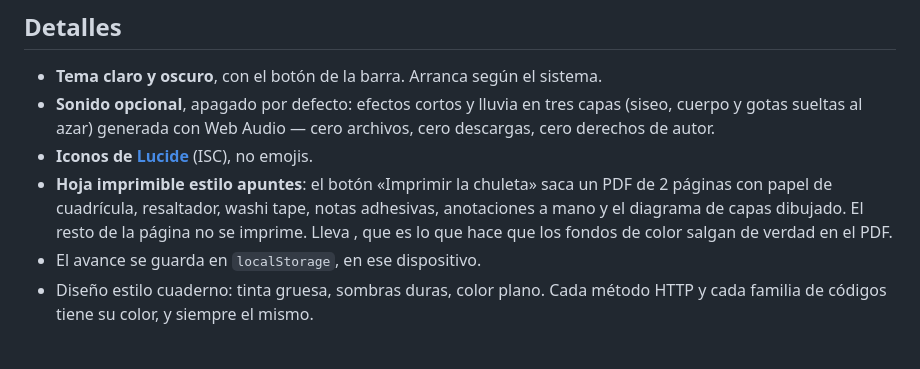
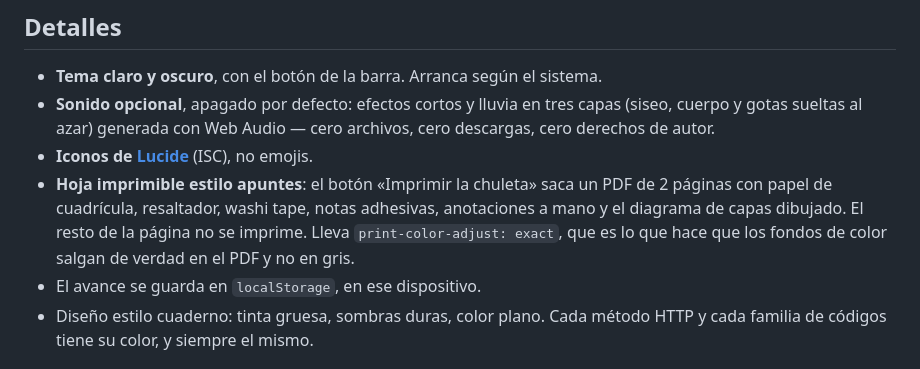
Before and after one commit to SkyToti/Aplicaciones-Web, a Markdown page: README.md, the part around the change. GitHub-like rendering.

Commit message:
README: completa la linea que se comio la sustitucion de comandos de bash
Co-Authored-By: Claude Opus 5 <noreply@anthropic.com>

```diff
--- a/README.md
+++ b/README.md
@@ -41,8 +41,8 @@ JSON de ejemplo, códigos esperados y diagrama de capas.
 - **Hoja imprimible estilo apuntes**: el botón «Imprimir la chuleta» saca un PDF
   de 2 páginas con papel de cuadrícula, resaltador, washi tape, notas adhesivas,
   anotaciones a mano y el diagrama de capas dibujado. El resto de la página no se
-  imprime. Lleva , que es lo que hace que los fondos
-  de color salgan de verdad en el PDF.
+  imprime. Lleva `print-color-adjust: exact`, que es lo que hace que los fondos
+  de color salgan de verdad en el PDF y no en gris.
 - El avance se guarda en `localStorage`, en ese dispositivo.
 - Diseño estilo cuaderno: tinta gruesa, sombras duras, color plano.
   Cada método HTTP y cada familia de códigos tiene su color, y siempre el mismo.
```
